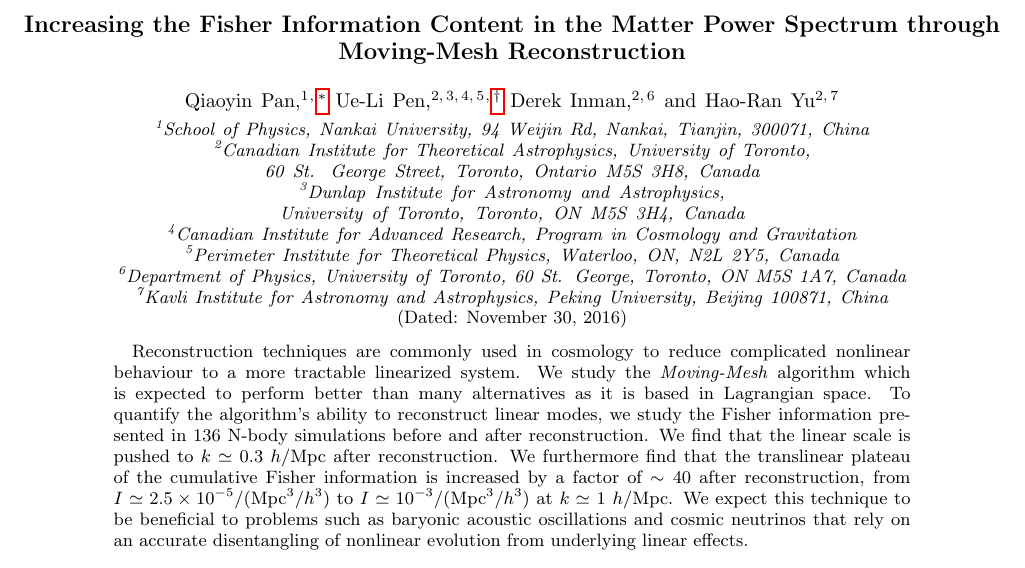
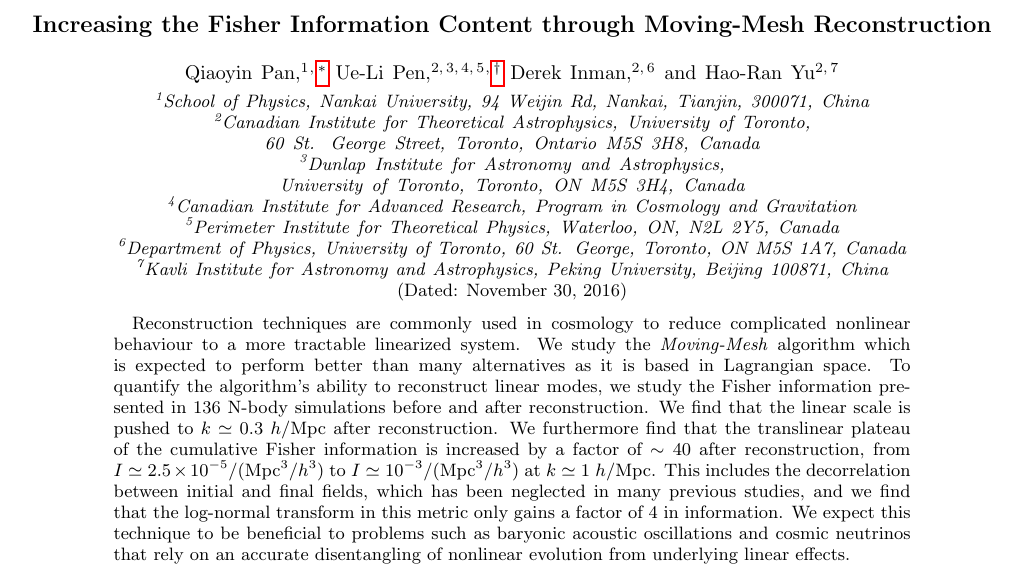
Before and after one commit to pandaPQY/Fisher-information, a LaTeX paper (paper.tex, which reads abstract.tex): part of page 1 of 6, cut so that both start at the same text. Compiled offline with pdfLaTeX.

Commit message:
Before the first submit
by Qiaoyin Pan
2016/11/29

```diff
--- a/abstract.tex
+++ b/abstract.tex
@@ -24,6 +24,10 @@ scale is pushed to $k\simeq$ 0.3 $h/\mathrm{Mpc}$ after reconstruction.
  We furthermore find that the translinear plateau of the cumulative
 Fisher information is increased by a factor of $\sim 40$ after reconstruction, from
 $I \simeq 2.5 \times 10^{-5} /(\mathrm{Mpc}^3/h^3)$ to $I \simeq 10^{-3}/(\mathrm{Mpc}^3/h^3)$ at $k \simeq$ 1 $h/\mathrm{Mpc}$.
+This includes the decorrelation between initial and final fields,
+which has been neglected in many previous studies, and we find
+that the log-normal transform in this metric only gains a factor
+of 4 in information.
 We expect this technique to be beneficial to problems such as baryonic acoustic oscillations and cosmic neutrinos
 that rely on an accurate disentangling of nonlinear evolution from underlying linear effects.
 \end{abstract}
--- a/paper.tex
+++ b/paper.tex
@@ -32,7 +32,7 @@
 \widetext
 % the following line is for submission, including submission to the arXiv!!
 %\hspace{5.2in} \mbox{Fermilab-Pub-04/xxx-E}
-\title{Increasing the Fisher Information Content in the Matter Power Spectrum through Moving-Mesh Reconstruction}
+\title{Increasing the Fisher Information Content through Moving-Mesh Reconstruction}
 \author{Qiaoyin Pan}
 \email{panda@mail.nankai.edu.cn}
 \affiliation{School of Physics, Nankai University, 94 Weijin Rd, Nankai, Tianjin, 300071, China}
```
Also changed, not shown: paper.bbl, paper.pdf, 3 other files.
